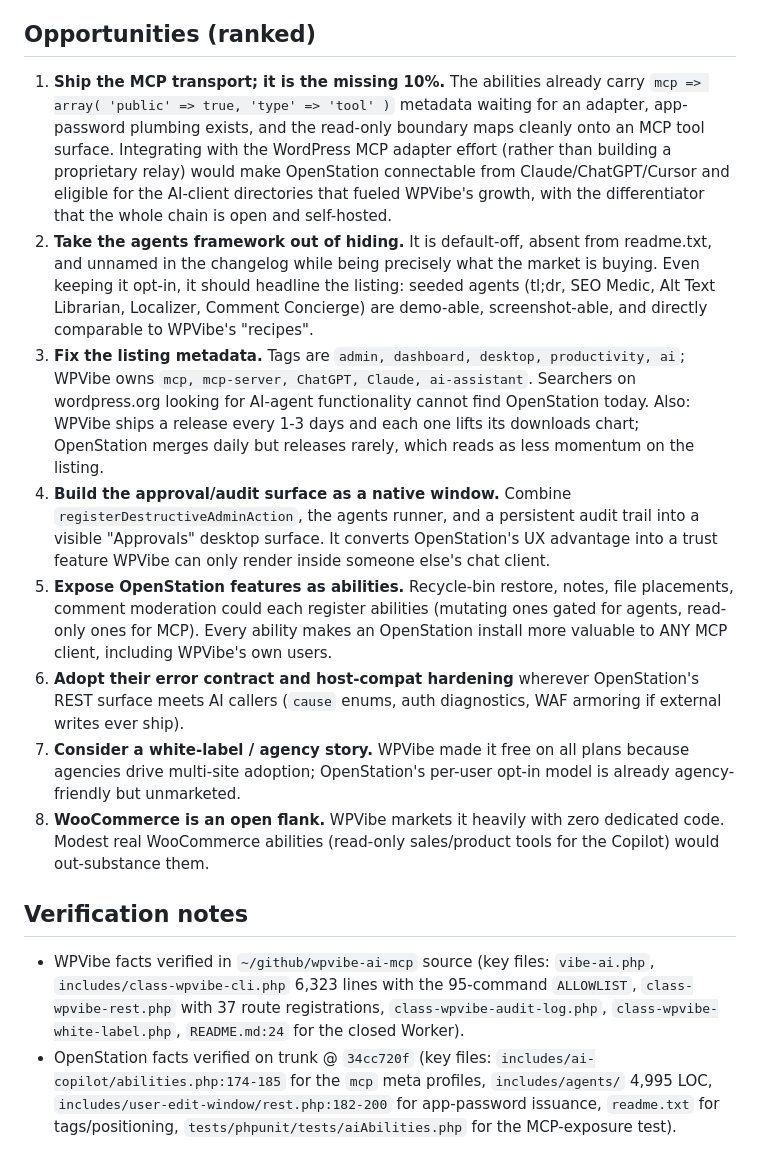
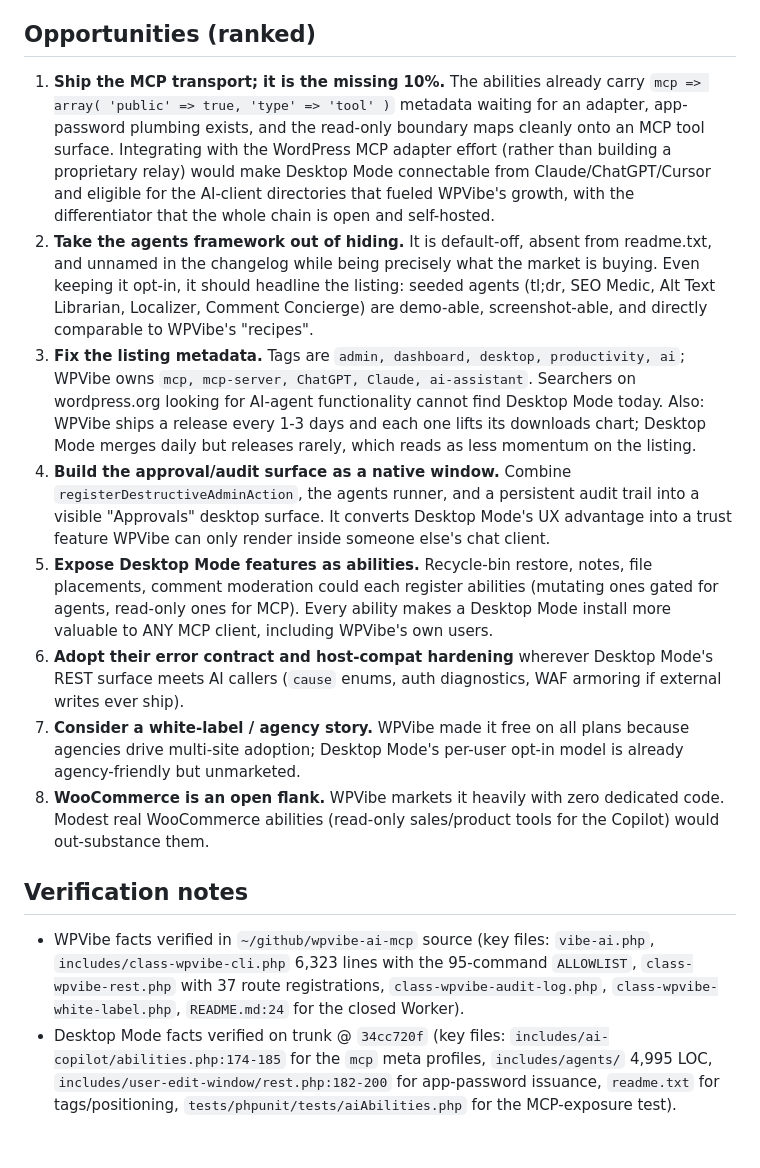
Before and after one commit to epeicher/wairehouse, a Markdown page: openstation/competitive/wpvibe-code-comparison.md, the part around one of its changes. Drawn GitHub-style.

```diff
--- a/openstation/competitive/wpvibe-code-comparison.md
+++ b/openstation/competitive/wpvibe-code-comparison.md
@@ -62,16 +62,16 @@ The strategic surprise from reading both codebases: **OpenStation already has mo
 
 ## Opportunities (ranked)
 
-1. **Ship the MCP transport; it is the missing 10%.** The abilities already carry `mcp => array( 'public' => true, 'type' => 'tool' )` metadata waiting for an adapter, app-password plumbing exists, and the read-only boundary maps cleanly onto an MCP tool surface. Integrating with the WordPress MCP adapter effort (rather than building a proprietary relay) would make OpenStation connectable from Claude/ChatGPT/Cursor and eligible for the AI-client directories that fueled WPVibe's growth, with the differentiator that the whole chain is open and self-hosted.
+1. **Ship the MCP transport; it is the missing 10%.** The abilities already carry `mcp => array( 'public' => true, 'type' => 'tool' )` metadata waiting for an adapter, app-password plumbing exists, and the read-only boundary maps cleanly onto an MCP tool surface. Integrating with the WordPress MCP adapter effort (rather than building a proprietary relay) would make Desktop Mode connectable from Claude/ChatGPT/Cursor and eligible for the AI-client directories that fueled WPVibe's growth, with the differentiator that the whole chain is open and self-hosted.
 2. **Take the agents framework out of hiding.** It is default-off, absent from readme.txt, and unnamed in the changelog while being precisely what the market is buying. Even keeping it opt-in, it should headline the listing: seeded agents (tl;dr, SEO Medic, Alt Text Librarian, Localizer, Comment Concierge) are demo-able, screenshot-able, and directly comparable to WPVibe's "recipes".
-3. **Fix the listing metadata.** Tags are `admin, dashboard, desktop, productivity, ai`; WPVibe owns `mcp, mcp-server, ChatGPT, Claude, ai-assistant`. Searchers on wordpress.org looking for AI-agent functionality cannot find OpenStation today. Also: WPVibe ships a release every 1-3 days and each one lifts its downloads chart; OpenStation merges daily but releases rarely, which reads as less momentum on the listing.
-4. **Build the approval/audit surface as a native window.** Combine `registerDestructiveAdminAction`, the agents runner, and a persistent audit trail into a visible "Approvals" desktop surface. It converts OpenStation's UX advantage into a trust feature WPVibe can only render inside someone else's chat client.
-5. **Expose OpenStation features as abilities.** Recycle-bin restore, notes, file placements, comment moderation could each register abilities (mutating ones gated for agents, read-only ones for MCP). Every ability makes an OpenStation install more valuable to ANY MCP client, including WPVibe's own users.
-6. **Adopt their error contract and host-compat hardening** wherever OpenStation's REST surface meets AI callers (`cause` enums, auth diagnostics, WAF armoring if external writes ever ship).
-7. **Consider a white-label / agency story.** WPVibe made it free on all plans because agencies drive multi-site adoption; OpenStation's per-user opt-in model is already agency-friendly but unmarketed.
+3. **Fix the listing metadata.** Tags are `admin, dashboard, desktop, productivity, ai`; WPVibe owns `mcp, mcp-server, ChatGPT, Claude, ai-assistant`. Searchers on wordpress.org looking for AI-agent functionality cannot find Desktop Mode today. Also: WPVibe ships a release every 1-3 days and each one lifts its downloads chart; Desktop Mode merges daily but releases rarely, which reads as less momentum on the listing.
+4. **Build the approval/audit surface as a native window.** Combine `registerDestructiveAdminAction`, the agents runner, and a persistent audit trail into a visible "Approvals" desktop surface. It converts Desktop Mode's UX advantage into a trust feature WPVibe can only render inside someone else's chat client.
+5. **Expose Desktop Mode features as abilities.** Recycle-bin restore, notes, file placements, comment moderation could each register abilities (mutating ones gated for agents, read-only ones for MCP). Every ability makes a Desktop Mode install more valuable to ANY MCP client, including WPVibe's own users.
+6. **Adopt their error contract and host-compat hardening** wherever Desktop Mode's REST surface meets AI callers (`cause` enums, auth diagnostics, WAF armoring if external writes ever ship).
+7. **Consider a white-label / agency story.** WPVibe made it free on all plans because agencies drive multi-site adoption; Desktop Mode's per-user opt-in model is already agency-friendly but unmarketed.
 8. **WooCommerce is an open flank.** WPVibe markets it heavily with zero dedicated code. Modest real WooCommerce abilities (read-only sales/product tools for the Copilot) would out-substance them.
 
 ## Verification notes
 
 - WPVibe facts verified in `~/github/wpvibe-ai-mcp` source (key files: `vibe-ai.php`, `includes/class-wpvibe-cli.php` 6,323 lines with the 95-command `ALLOWLIST`, `class-wpvibe-rest.php` with 37 route registrations, `class-wpvibe-audit-log.php`, `class-wpvibe-white-label.php`, `README.md:24` for the closed Worker).
-- OpenStation facts verified on trunk @ `34cc720f` (key files: `includes/ai-copilot/abilities.php:174-185` for the `mcp` meta profiles, `includes/agents/` 4,995 LOC, `includes/user-edit-window/rest.php:182-200` for app-password issuance, `readme.txt` for tags/positioning, `tests/phpunit/tests/aiAbilities.php` for the MCP-exposure test).
+- Desktop Mode facts verified on trunk @ `34cc720f` (key files: `includes/ai-copilot/abilities.php:174-185` for the `mcp` meta profiles, `includes/agents/` 4,995 LOC, `includes/user-edit-window/rest.php:182-200` for app-password issuance, `readme.txt` for tags/positioning, `tests/phpunit/tests/aiAbilities.php` for the MCP-exposure test).
```
Also changed, not shown: other parts of openstation/competitive/wpvibe-code-comparison.md (+19 -19 lines), openstation/competitive/wpvibe-growth-analysis.md (+4 -4 lines), openstation/reviews/2026-08-31-001-pr-722-app-framework-review.md (added, +214 -0 lines).
